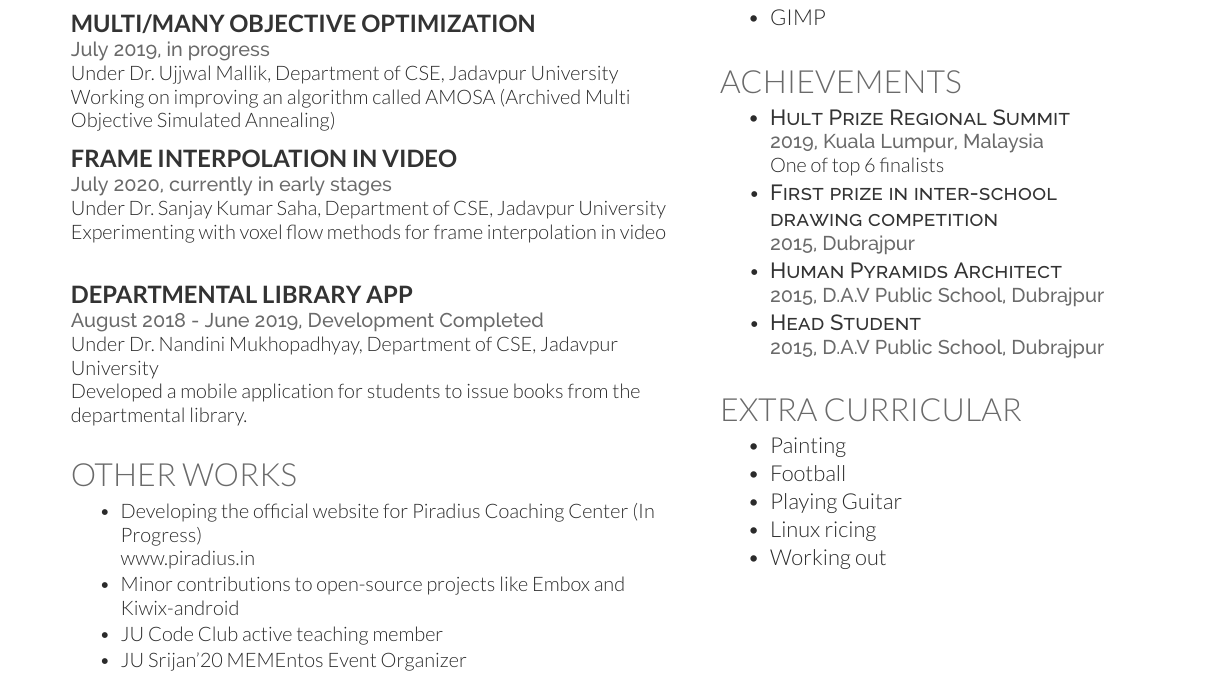
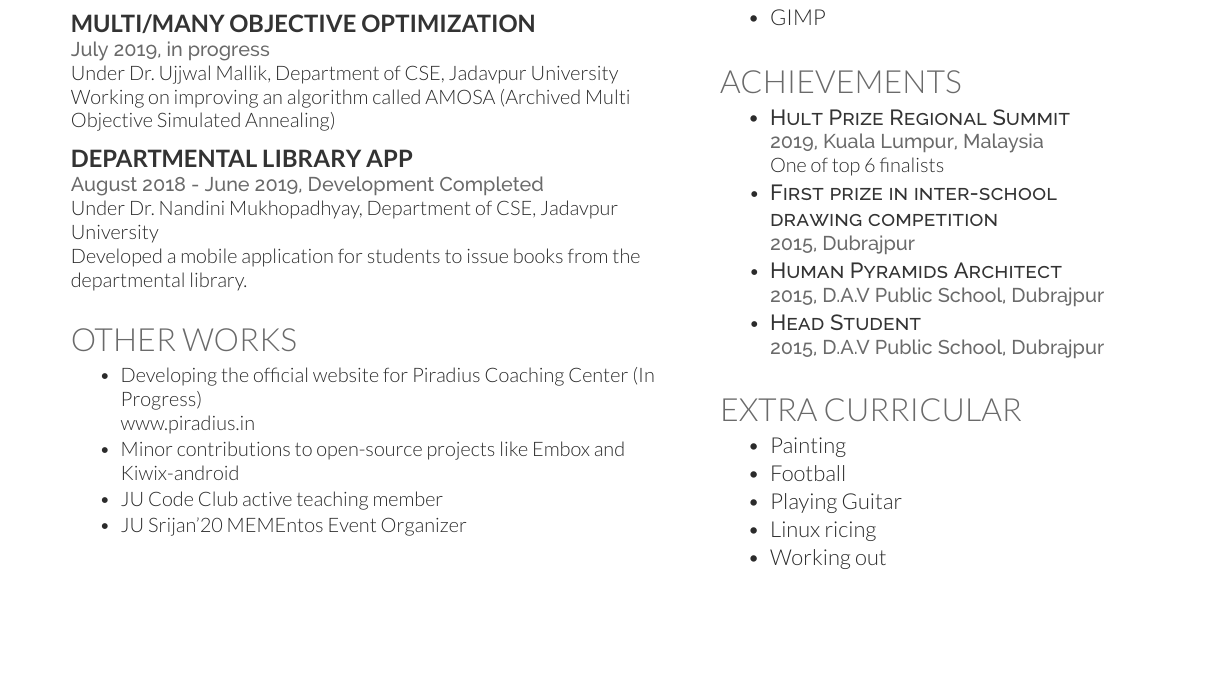
Before and after one commit to 287mdsahil/CV, a LaTeX CV (main.tex): part of the page, cut so that both start at the same text, the shorter picture padded with empty space. Compiled offline with XeLaTeX.

Commit message:
removed video interpolation project

```diff
--- a/main.tex
+++ b/main.tex
@@ -61,12 +61,12 @@ Working on improving an algorithm called AMOSA
 \sectionsep
 
 
-\subsection{Frame Interpolation in video}
-\location{July 2020, currently in early stages}
-Under Dr.\ Sanjay Kumar Saha,
-Department of CSE, Jadavpur University\\
-Experimenting with voxel flow methods for frame interpolation in video
-\sectionsep
+%\subsection{Frame Interpolation in video}
+%\location{July 2020, currently in early stages}
+%Under Dr.\ Sanjay Kumar Saha,
+%Department of CSE, Jadavpur University\\
+%Experimenting with voxel flow methods for frame interpolation in video
+%\sectionsep
 
 \subsection{Departmental Library App}
 \location{August 2018 - June 2019, Development Completed}
```
Also changed, not shown: main.pdf.
